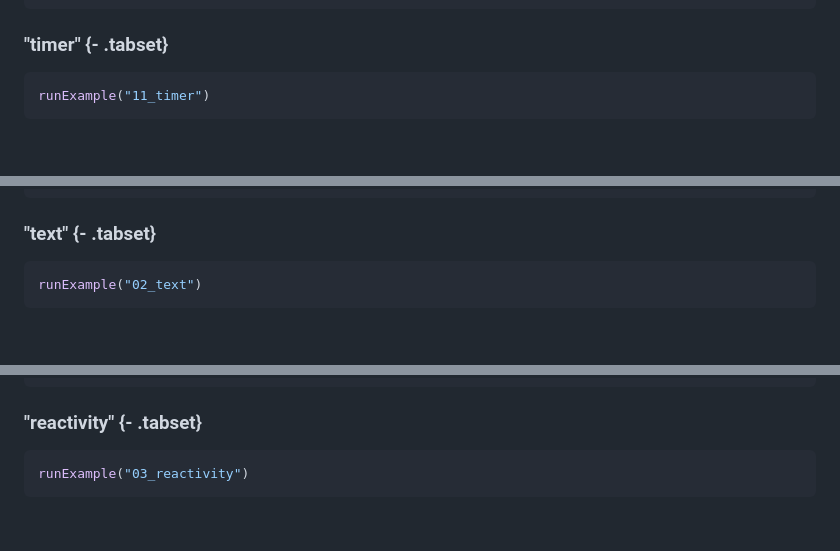
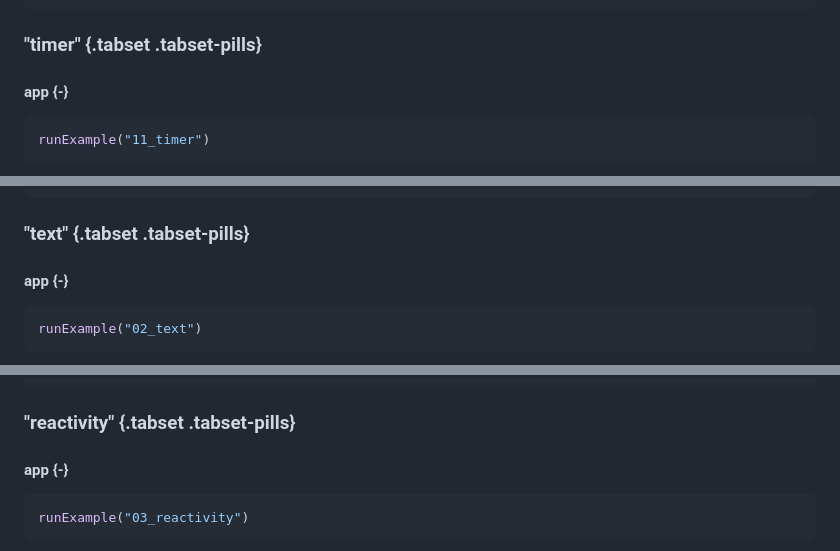
Before and after one commit to mcanouil/rshiny, a Markdown page: README.md, 3 parts joined by grey strips. Drawn GitHub-style; blank space fills up the shorter version.

````diff
--- a/README.md
+++ b/README.md
@@ -111,7 +113,9 @@ server <- function(input, output) {
 ```
 
 
-### "timer" {- .tabset}
+### "timer" {.tabset .tabset-pills}
+
+#### app {-}
 
 
 
@@ -146,7 +150,9 @@ server <- function(input, output, session) {
 ```
 
 
-### "text" {- .tabset}
+### "text" {.tabset .tabset-pills}
+
+#### app {-}
 
 
 
@@ -204,7 +210,9 @@ server <- function(input, output) {
 ```
 
 
-### "reactivity" {- .tabset}
+### "reactivity" {.tabset .tabset-pills}
+
+#### app {-}
 
 
 
````
Also changed, not shown: other parts of README.md (+21 -29 lines), images/06_tabsets.png, images/11_timer.png, 2 other files.
